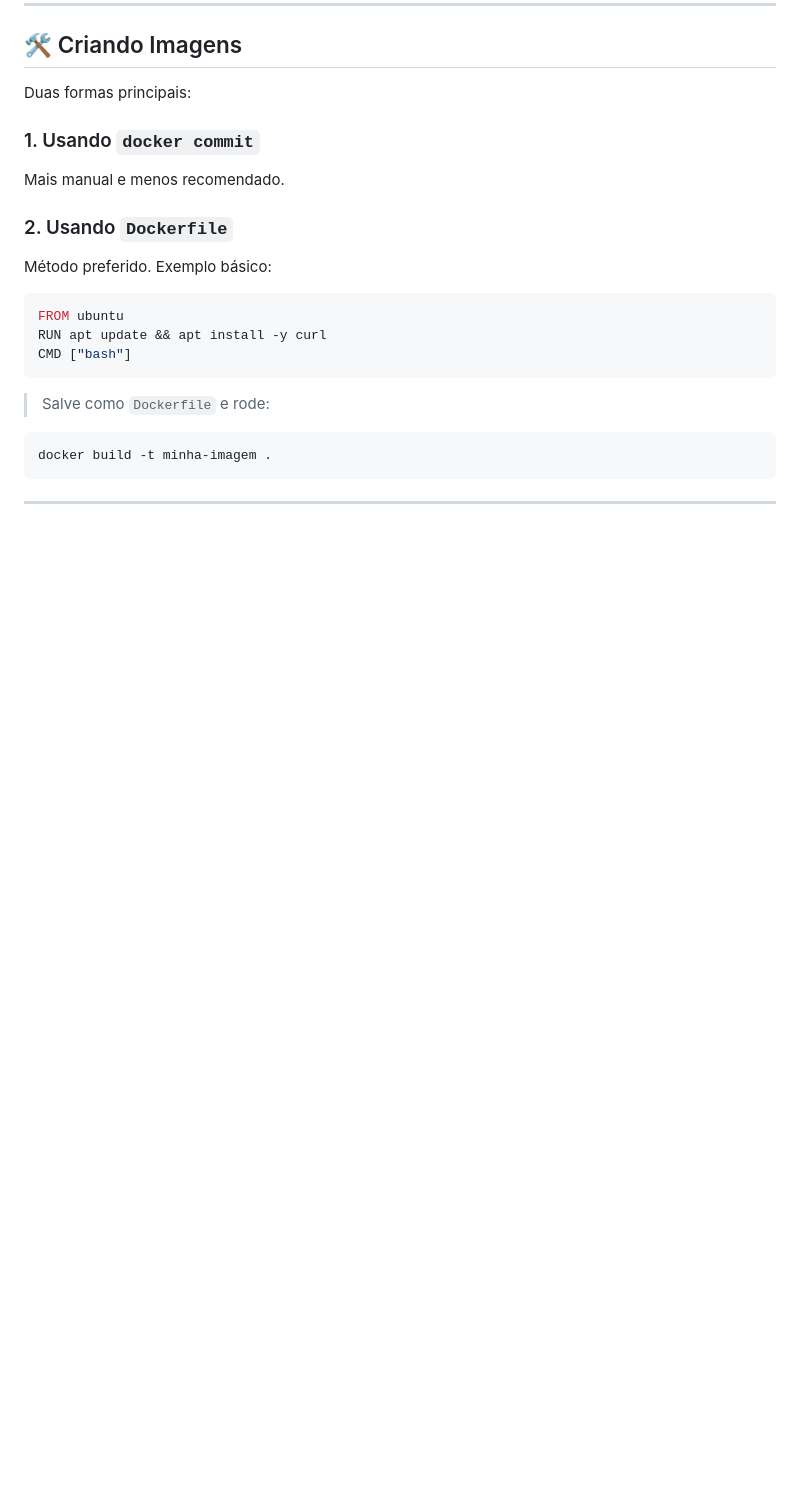
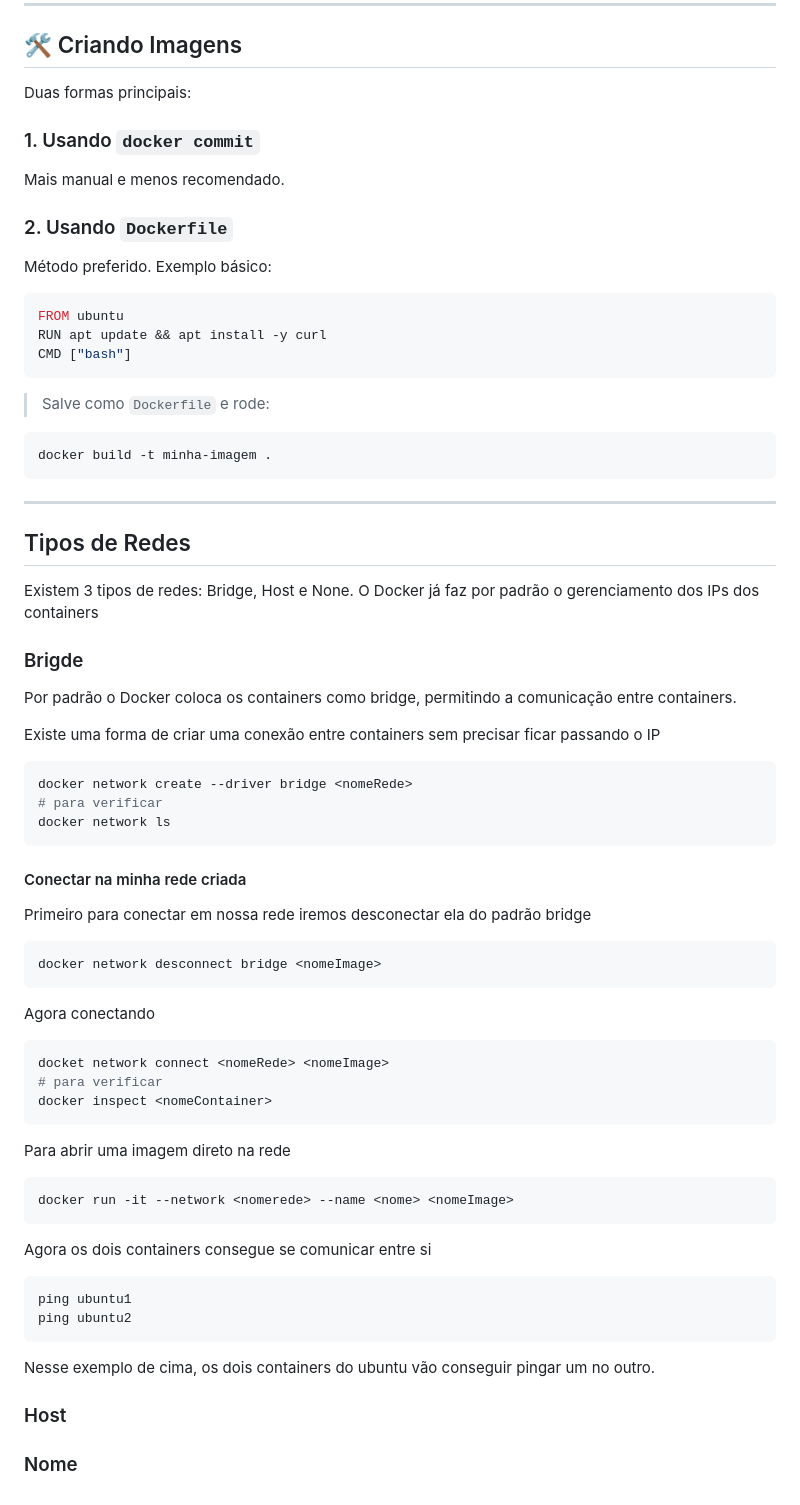
Before and after one commit to gabrielmaiaaa/Introducao-Docker, a Markdown page: README.md, the part around the change. GitHub-like rendering; blank space fills up the shorter version.

````diff
--- a/README.md
+++ b/README.md
@@ -290,3 +290,43 @@ docker build -t minha-imagem .
 ```
 
 ---
+
+## Tipos de Redes
+Existem 3 tipos de redes: Bridge, Host e None. O Docker já faz por padrão o gerenciamento dos IPs dos containers
+
+### Brigde
+Por padrão o Docker coloca os containers como bridge, permitindo a comunicação entre containers.
+
+Existe uma forma de criar uma conexão entre containers sem precisar ficar passando o IP
+```bash
+docker network create --driver bridge <nomeRede>
+# para verificar
+docker network ls
+```
+
+#### Conectar na minha rede criada
+Primeiro para conectar em nossa rede iremos desconectar ela do padrão bridge
+```bash
+docker network desconnect bridge <nomeImage>
+```
+Agora conectando
+```bash
+docket network connect <nomeRede> <nomeImage>
+# para verificar
+docker inspect <nomeContainer>
+```
+Para abrir uma imagem direto na rede
+```bash
+docker run -it --network <nomerede> --name <nome> <nomeImage>
+```
+Agora os dois containers consegue se comunicar entre si
+```bash
+ping ubuntu1
+ping ubuntu2
+```
+Nesse exemplo de cima, os dois containers do ubuntu vão conseguir pingar um no outro.
+
+### Host
+
+
+### Nome
````
